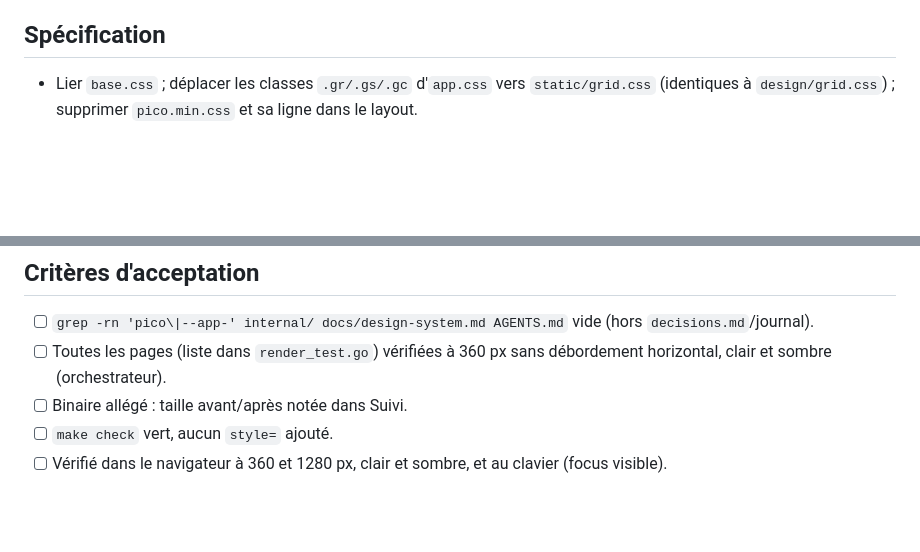
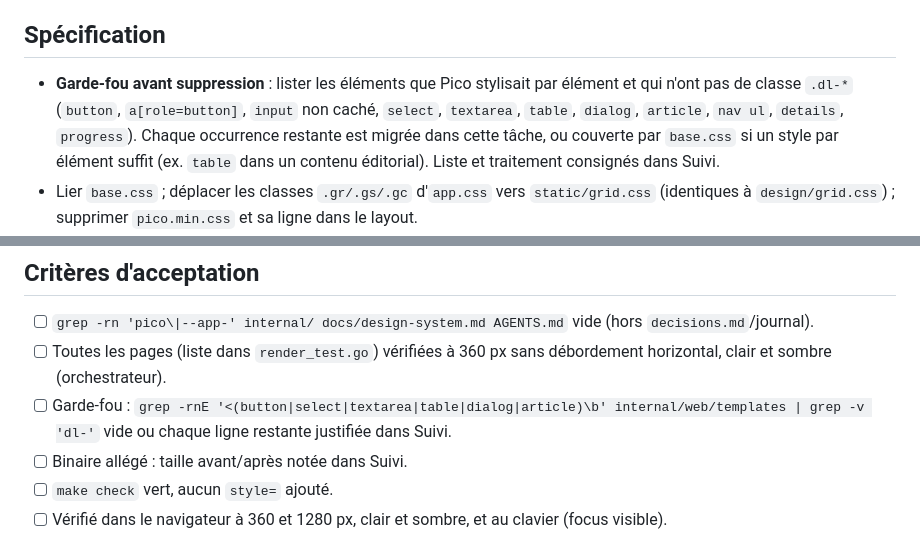
Before and after one commit to Houtmann/doctolibre, a Markdown page: tasks/T068-design-v2-cleanup.md, 2 parts joined by grey strips. Drawn GitHub-style; blank space fills up the shorter version.

Commit message:
décision: retrait complet de Pico en T068, garde-fou ajouté à la tâche

```diff
--- a/tasks/T068-design-v2-cleanup.md
+++ b/tasks/T068-design-v2-cleanup.md
@@ -12,6 +12,7 @@ L'application ne charge plus que `base.css`, `tokens.css`, `components.css`, `gr
 `design/README.md`, `design/MIGRATION.md`, la ou les cartes `design/previews/` citées ci-dessous, `/dev/styleguide/v2` (T063), `layout/base.html`, `internal/web/static/{app.css,pico.min.css,base.css}`, `design/grid.css`, `docs/design-system.md`, `pages/dev_styleguide.html` (v1), `internal/web/styleguide.go`, `AGENTS.md` section Front, `PLAN.md` (ligne Front : Pico CSS).
 
 ## Spécification
+- **Garde-fou avant suppression** : lister les éléments que Pico stylisait par élément et qui n'ont pas de classe `.dl-*` (`button`, `a[role=button]`, `input` non caché, `select`, `textarea`, `table`, `dialog`, `article`, `nav ul`, `details`, `progress`). Chaque occurrence restante est migrée dans cette tâche, ou couverte par `base.css` si un style par élément suffit (ex. `table` dans un contenu éditorial). Liste et traitement consignés dans Suivi.
 - Lier `base.css` ; déplacer les classes `.gr/.gs/.gc` d'`app.css` vers `static/grid.css` (identiques à `design/grid.css`) ; supprimer `pico.min.css` et sa ligne dans le layout.
 - `app.css` : supprimer jetons `--app-*` et classes v1 mortes ; ce qui reste est réécrit avec des jetons `--dl-*` ou migré en composant. Si `app.css` devient vide, le supprimer.
 - Styleguide : `/dev/styleguide` devient le styleguide v2 (l'ancienne page v1 et `/dev/styleguide/v2` fusionnent ; garder un seul test dev/prod).
@@ -23,6 +24,7 @@ L'application ne charge plus que `base.css`, `tokens.css`, `components.css`, `gr
 ## Critères d'acceptation
 - [ ] `grep -rn 'pico\|--app-' internal/ docs/design-system.md AGENTS.md` vide (hors `decisions.md`/journal).
 - [ ] Toutes les pages (liste dans `render_test.go`) vérifiées à 360 px sans débordement horizontal, clair et sombre (orchestrateur).
+- [ ] Garde-fou : `grep -rnE '<(button|select|textarea|table|dialog|article)\b' internal/web/templates | grep -v 'dl-'` vide ou chaque ligne restante justifiée dans Suivi.
 - [ ] Binaire allégé : taille avant/après notée dans Suivi.
 - [ ] `make check` vert, aucun `style=` ajouté.
 - [ ] Vérifié dans le navigateur à 360 et 1280 px, clair et sombre, et au clavier (focus visible).
```
Also changed, not shown: docs/decisions.md (+1 -0 lines).
